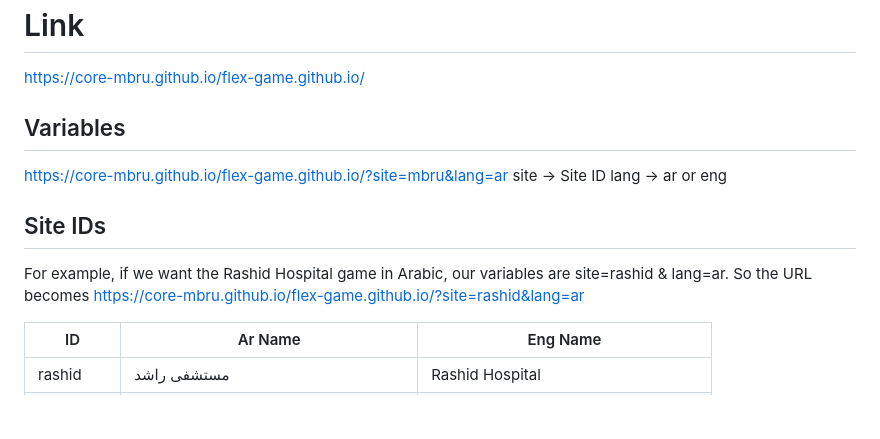
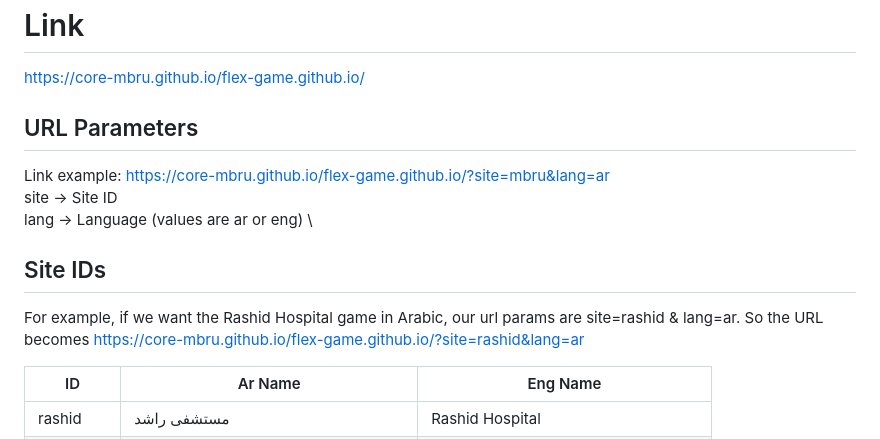
Before and after one commit to core-mbru/flex-game.github.io, a Markdown page: README.md, the part around the change. Drawn GitHub-style; blank space fills up the shorter version.

```diff
--- a/README.md
+++ b/README.md
@@ -1,14 +1,14 @@
 # Link
 https://core-mbru.github.io/flex-game.github.io/
 
-## Variables
-https://core-mbru.github.io/flex-game.github.io/?site=mbru&lang=ar
-site -> Site ID
-lang -> ar or eng
+## URL Parameters
+Link example: https://core-mbru.github.io/flex-game.github.io/?site=mbru&lang=ar \
+site -> Site ID \
+lang -> Language (values are ar or eng) \
 
 ## Site IDs
 
-For example, if we want the Rashid Hospital game in Arabic, our variables are site=rashid & lang=ar. So the URL becomes https://core-mbru.github.io/flex-game.github.io/?site=rashid&lang=ar
+For example, if we want the Rashid Hospital game in Arabic, our url params are site=rashid & lang=ar. So the URL becomes https://core-mbru.github.io/flex-game.github.io/?site=rashid&lang=ar
 
 | ID        | Ar Name                               | Eng Name                                   |
 |-----------|----------------------------------------|--------------------------------------------|
```
